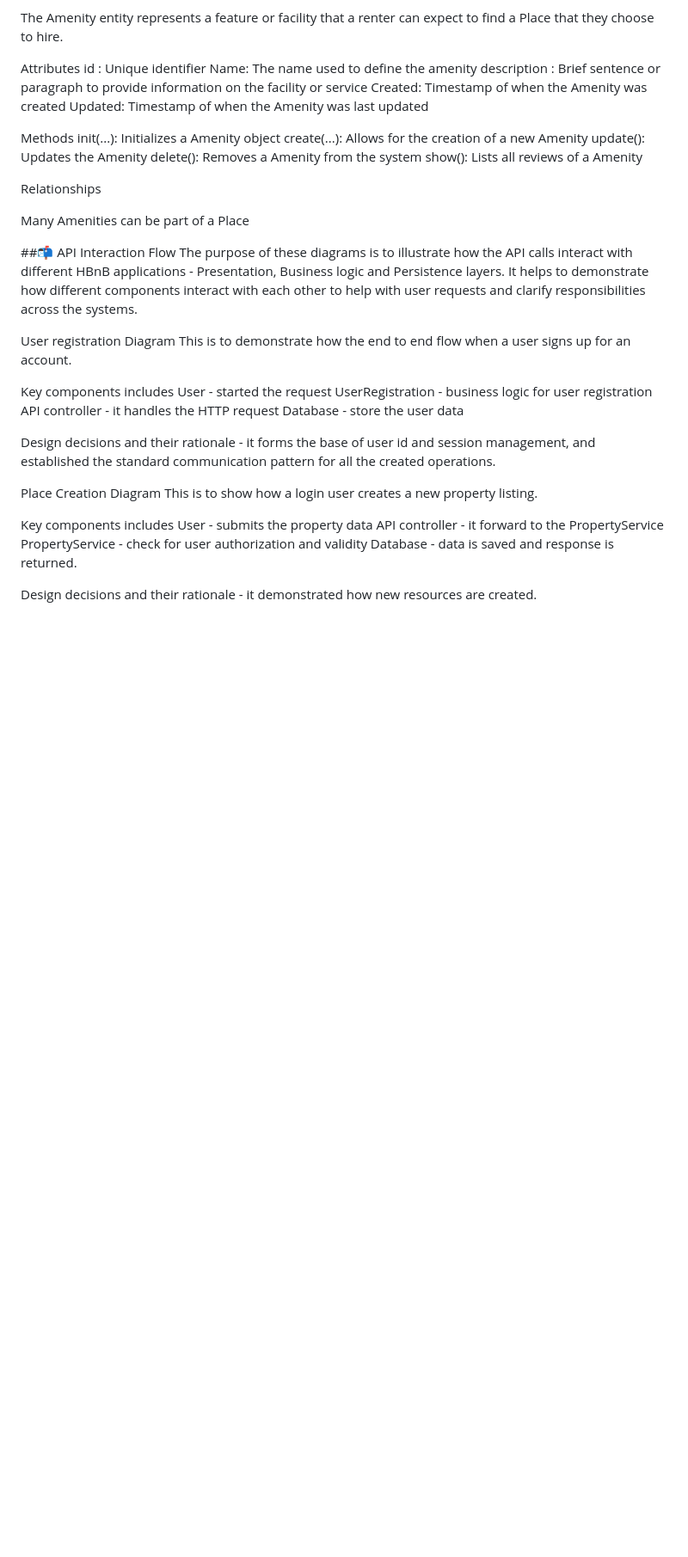
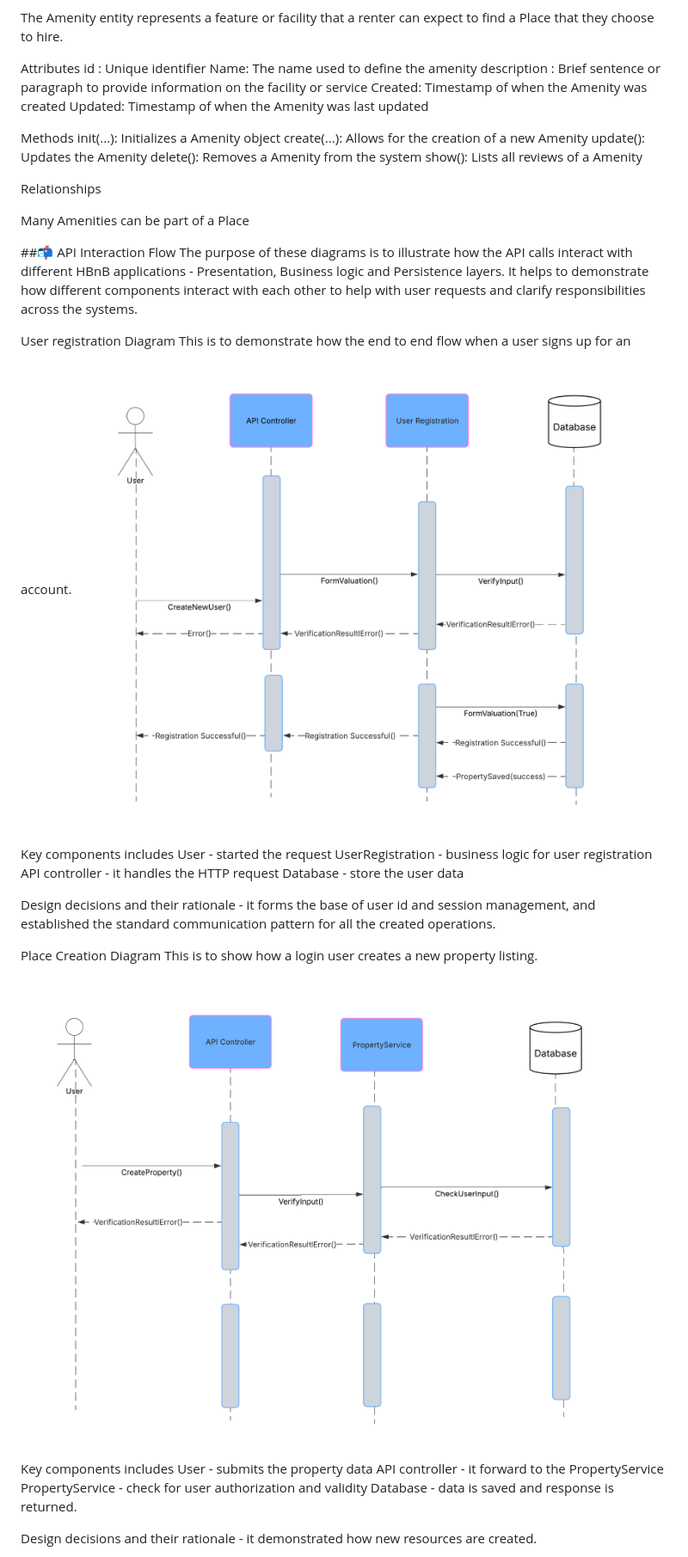
Before and after one commit to ying1488/holbertonschool-hbnb, a Markdown page: README.md, the part around the change printed below. Shown: that part at 86% size. Rendered like a GitHub page; pictures changed too: part1/img/UserRegCreate.png (added), part1/img/propCreate.png (added); blank space fills up the shorter version.

```diff
--- a/README.md
+++ b/README.md
@@ -148,13 +154,13 @@ Relationships
 
 Many Amenities can be part of a Place
 
+
 ##📬 API Interaction Flow
 The purpose of these diagrams is to illustrate how the API calls interact with different HBnB applications - Presentation, Business logic and Persistence layers. It helps to demonstrate how different components interact with each other to help with user requests and clarify responsibilities across the systems.
 
 User registration Diagram
 This is to demonstrate how the end to end flow when a user signs up for an account.
-
-
+![Alt text](part1/img/UserRegCreate.png)
 
 Key components includes
 User - started the request
@@ -166,7 +172,7 @@ Design decisions and their rationale - it forms the base of user id and session
 
 Place Creation Diagram
 This is to show how a login user creates a new property listing.
-
+![Alt text](part1/img/propCreate.png)
 
 
 Key components includes
```
Also changed, not shown: other parts of README.md (+15 -9 lines), part1/img/BL.png (added), part1/img/HIghLevelArc.png (added), part1/img/PropSubmitReq.png (added), part1/img/ReviewService.png (added).
